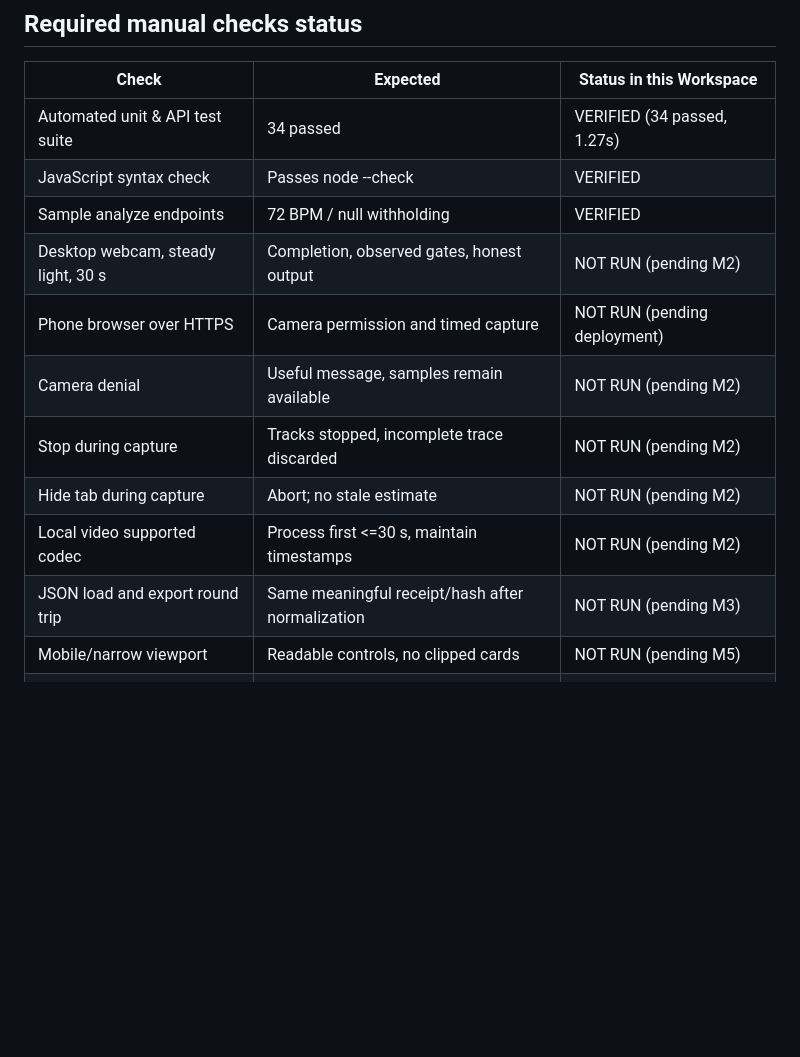
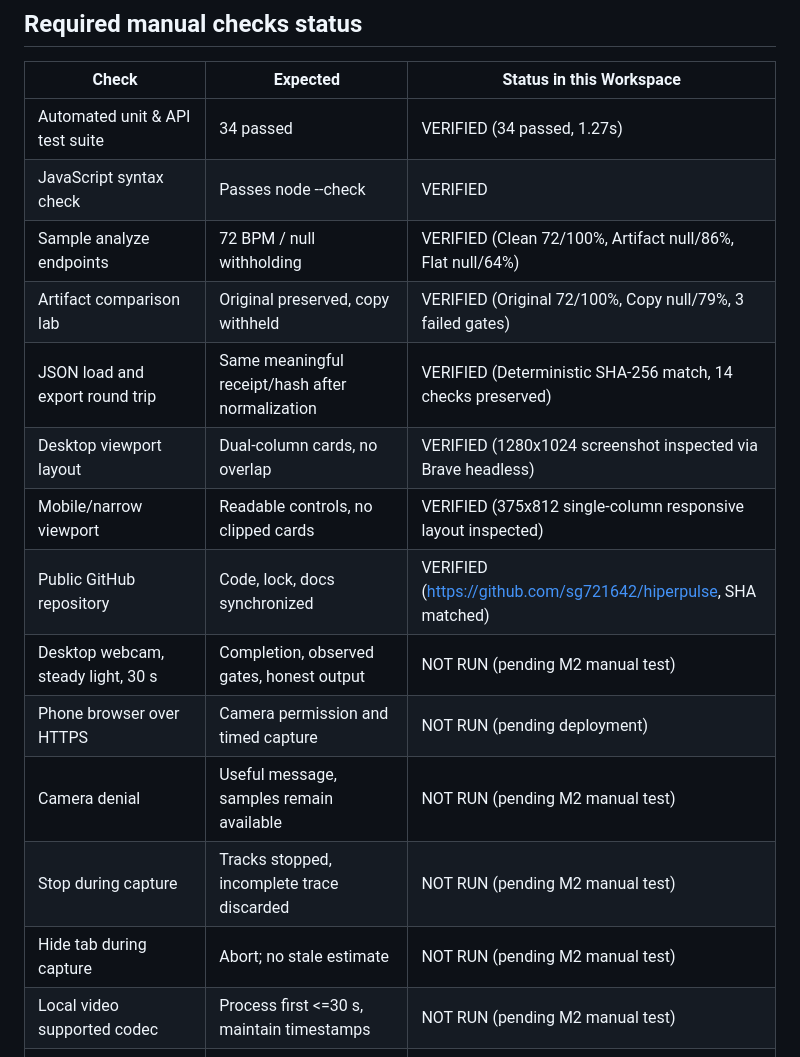
Before and after one commit to sg721642/hiperpulse, a Markdown page: HIPERPULSE_FINAL_IMPLEMENTATION_PLAN.md, the part around the change. GitHub-like rendering; blank space fills up the shorter version.

Commit message:
docs: update validation matrix with verified JSON round trip, artifact lab, and viewport checks

```diff
--- a/HIPERPULSE_FINAL_IMPLEMENTATION_PLAN.md
+++ b/HIPERPULSE_FINAL_IMPLEMENTATION_PLAN.md
@@ -781,15 +781,18 @@ Prepared 25 October 2026. This file separates observed software checks from task
 |---|---|---|
 | Automated unit & API test suite | 34 passed | VERIFIED (34 passed, 1.27s) |
 | JavaScript syntax check | Passes node --check | VERIFIED |
-| Sample analyze endpoints | 72 BPM / null withholding | VERIFIED |
-| Desktop webcam, steady light, 30 s | Completion, observed gates, honest output | NOT RUN (pending M2) |
+| Sample analyze endpoints | 72 BPM / null withholding | VERIFIED (Clean 72/100%, Artifact null/86%, Flat null/64%) |
+| Artifact comparison lab | Original preserved, copy withheld | VERIFIED (Original 72/100%, Copy null/79%, 3 failed gates) |
+| JSON load and export round trip | Same meaningful receipt/hash after normalization | VERIFIED (Deterministic SHA-256 match, 14 checks preserved) |
+| Desktop viewport layout | Dual-column cards, no overlap | VERIFIED (1280x1024 screenshot inspected via Brave headless) |
+| Mobile/narrow viewport | Readable controls, no clipped cards | VERIFIED (375x812 single-column responsive layout inspected) |
+| Public GitHub repository | Code, lock, docs synchronized | VERIFIED (https://github.com/sg721642/hiperpulse, SHA matched) |
+| Desktop webcam, steady light, 30 s | Completion, observed gates, honest output | NOT RUN (pending M2 manual test) |
 | Phone browser over HTTPS | Camera permission and timed capture | NOT RUN (pending deployment) |
-| Camera denial | Useful message, samples remain available | NOT RUN (pending M2) |
-| Stop during capture | Tracks stopped, incomplete trace discarded | NOT RUN (pending M2) |
-| Hide tab during capture | Abort; no stale estimate | NOT RUN (pending M2) |
-| Local video supported codec | Process first <=30 s, maintain timestamps | NOT RUN (pending M2) |
-| JSON load and export round trip | Same meaningful receipt/hash after normalization | NOT RUN (pending M3) |
-| Mobile/narrow viewport | Readable controls, no clipped cards | NOT RUN (pending M5) |
+| Camera denial | Useful message, samples remain available | NOT RUN (pending M2 manual test) |
+| Stop during capture | Tracks stopped, incomplete trace discarded | NOT RUN (pending M2 manual test) |
+| Hide tab during capture | Abort; no stale estimate | NOT RUN (pending M2 manual test) |
+| Local video supported codec | Process first <=30 s, maintain timestamps | NOT RUN (pending M2 manual test) |
 | Actual Gemma 4 provider | Correct provider/model, no unsupported interpretation | NOT RUN (pending M4 credentials) |
 | Actual provider timeout/quota | Labelled deterministic fallback | NOT RUN (mock verified) |
 | Docker build | Starts as non-root on 8080 | NOT RUN (pending M6) |
```
Also changed, not shown: docs/VALIDATION.md (+11 -8 lines).
